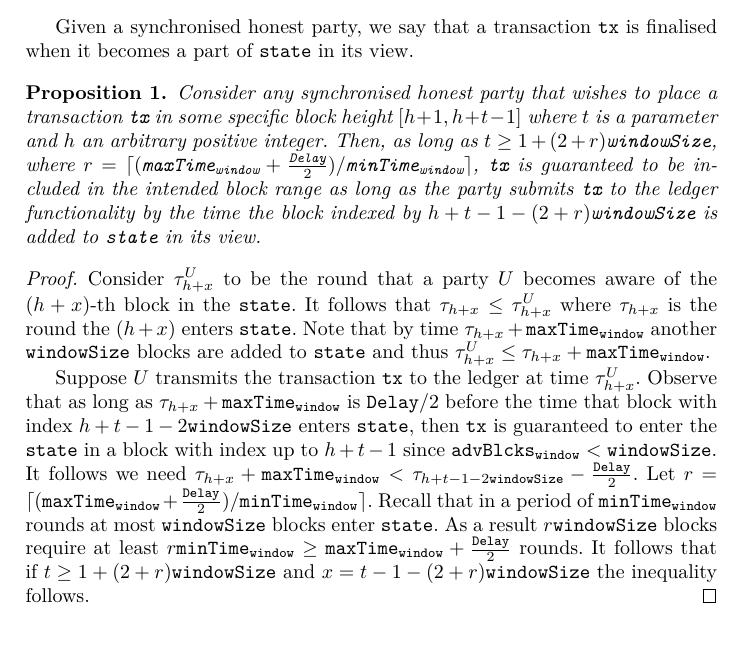
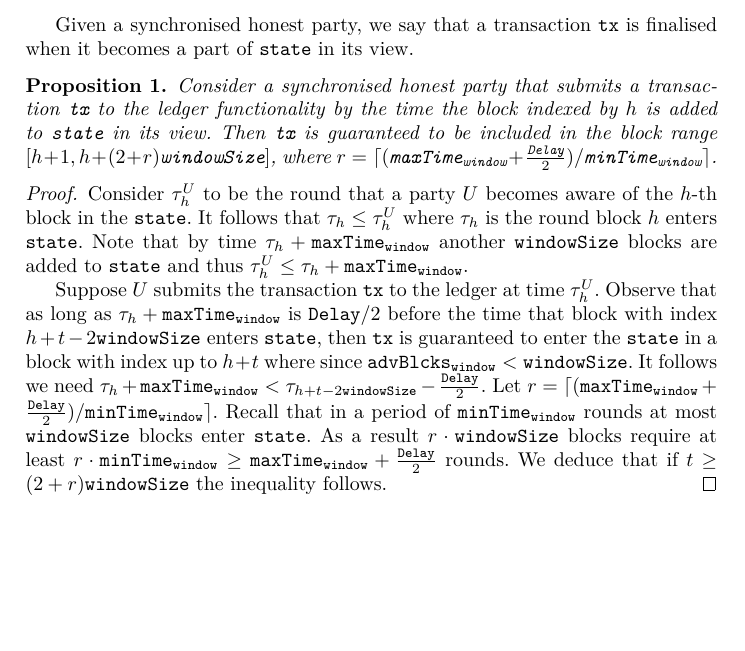
Before and after one commit to OrfeasLitos/PaymentChannels, a LaTeX paper (src/paymentChannels.tex, which reads src/ledger.tex): part of page 57 of 85, cut so that both start at the same text, the shorter picture padded with empty space. Compiled offline with pdfLaTeX.

Commit message:
Simplify block height proposition and proof

```diff
--- a/src/ledger.tex
+++ b/src/ledger.tex
@@ -42,38 +42,31 @@ drawn from the   UC formalisation of~\cite{BMTZ17,genesis}.
 
   \begin{proposition}
     \label{prop:tochain}
-    Consider any synchronised honest party that wishes to place a transaction
-    \tx in some specific block height $[h+1, h+t-1]$ where $t$ is a parameter
-    and $h$ an arbitrary positive integer. Then, as long as $t\geq 1+(2+r)\windowSize$, where $r = \lceil (\maxTime +  \frac{\vdelay}{2})/ \minTime \rceil$, \tx is
-    guaranteed to be included in the intended block range as long as the party
-    submits $\tx$ to the ledger functionality
-    by the time the block indexed by $h+ t - 1 - (2+r) \windowSize$
-    is added to $\state$ in its view.
+    Consider a synchronised honest party that submits a transaction \tx to the
+    ledger functionality by the time the block indexed by $h$ is added to
+    $\state$ in its view. Then \tx is guaranteed to be included in the block
+    range $[h+1, h + (2 + r) \windowSize]$, where $r = \lceil (\maxTime +
+    \frac{\vdelay}{2})/ \minTime \rceil$.
   \end{proposition}
 
   \begin{proof}
-Consider $\tau^{\stkh}_{h+x}$ to be
-the round that a party $\stkh$  becomes aware of the
-$(h+x)$-th block in the $\state$. It follows that
-$\tau_{h+x} \leq \tau^{\stkh}_{h+x}$ where $\tau_{h+x}$ is the round the $(h+x)$ enters $\state$. Note that by time $\tau_{h+x} + \maxTime$ another $\windowSize$
-blocks are added to $\state$ and thus $\tau^{\stkh}_{h+x}
-\leq \tau_{h+x}  + \maxTime$.
+    Consider $\tau^{\stkh}_h$ to be the round that a party $\stkh$  becomes
+    aware of the $h$-th block in the $\state$. It follows that $\tau_h \leq
+    \tau^{\stkh}_h$ where $\tau_h$ is the round block $h$ enters $\state$. Note
+    that by time $\tau_h + \maxTime$ another $\windowSize$ blocks are added to
+    $\state$ and thus $\tau^{\stkh}_h \leq \tau_h + \maxTime$.
 
-Suppose $\stkh$ transmits the transaction $\tx$
-to the ledger at time $\tau^{\stkh}_{h+x}$. Observe that as
-long as $\tau_{h+x} + \maxTime$ is $\vdelay/2$
-before the time that block with index $h+t-1-2\windowSize$
-enters $\state$, then $\tx$ is guaranteed to enter the $\state$ in a
-block with index up to $h+t-1$ since $\advBlocksinWindowSize<\windowSize$.
-It follows we need
-$\tau_{h+x}  + \maxTime < \tau_{h+t-1-2\windowSize} - \frac{\vdelay}{2} $.
-Let $r = \lceil (\maxTime +  \frac{\vdelay}{2})/ \minTime \rceil$.
-Recall that in a period of $\minTime$ rounds at most $\windowSize$
-blocks enter $\state$. As a result $r \windowSize$ blocks require
-at least $r \minTime \geq \maxTime +  \frac{\vdelay}{2}$ rounds.
-It follows that if $t \geq 1+(2+r)\windowSize$
-and $x = t - 1 - (2+r) \windowSize$
-the inequality follows.
+    Suppose $\stkh$ submits the transaction $\tx$ to the ledger at time
+    $\tau^{\stkh}_h$. Observe that as long as $\tau_h + \maxTime$ is $\vdelay/2$
+    before the time that block with index $h + t - 2\windowSize$ enters
+    $\state$, then $\tx$ is guaranteed to enter the $\state$ in a block with
+    index up to $h + t$ where since $\advBlocksinWindowSize < \windowSize$. It
+    follows we need $\tau_h + \maxTime < \tau_{h + t - 2\windowSize} -
+    \frac{\vdelay}{2}$. Let $r = \lceil (\maxTime + \frac{\vdelay}{2})/ \minTime
+    \rceil$. Recall that in a period of $\minTime$ rounds at most $\windowSize$
+    blocks enter $\state$. As a result $r \cdot \windowSize$ blocks require at
+    least $r \cdot \minTime \geq \maxTime + \frac{\vdelay}{2}$ rounds. We deduce
+    that if $t \geq (2 + r)\windowSize$ the inequality follows.
   \end{proof}
 
   \begin{systembox}{$\Fledger$}\vspace{1ex}
```
